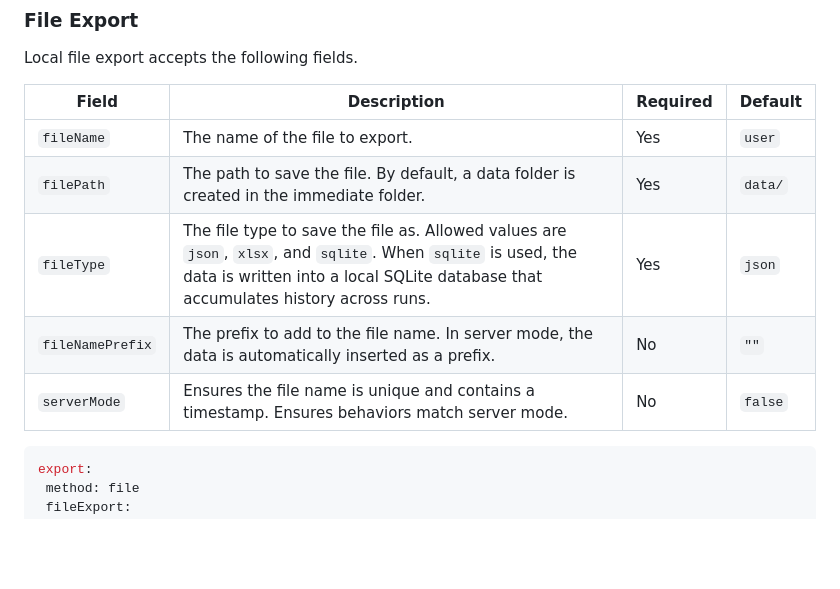
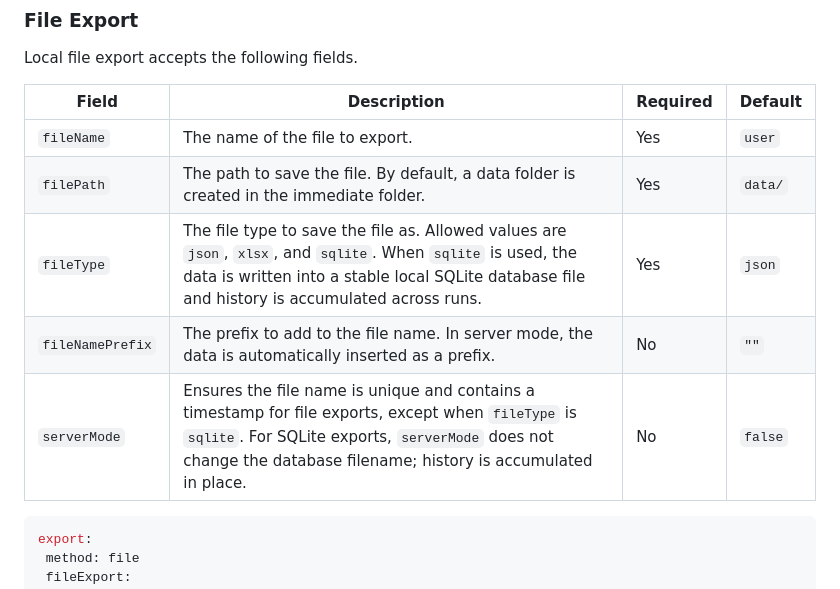
Before and after one commit to karl-cardenas-coding/mywhoop, a Markdown page: docs/configuration_reference.md, the part around the change. Rendered like a GitHub page; blank space fills up the shorter version.

Commit message:
docs: update docs/configuration_reference.md
Co-authored-by: Copilot <175728472+Copilot@users.noreply.github.com>
Signed-off-by: Karl Cardenas <29551334+karl-cardenas-coding@users.noreply.github.com>

````diff
--- a/docs/configuration_reference.md
+++ b/docs/configuration_reference.md
@@ -53,9 +53,9 @@ Local file export accepts the following fields.
 |---|----|---|---|
 | `fileName` | The name of the file to export. | Yes | `user` |
 | `filePath` | The path to save the file. By default, a data folder is created in the immediate folder. | Yes | `data/` |
-| `fileType` | The file type to save the file as. Allowed values are `json`, `xlsx`, and `sqlite`. When `sqlite` is used, the data is written into a local SQLite database that accumulates history across runs. | Yes | `json` |
+| `fileType` | The file type to save the file as. Allowed values are `json`, `xlsx`, and `sqlite`. When `sqlite` is used, the data is written into a stable local SQLite database file and history is accumulated across runs. | Yes | `json` |
 | `fileNamePrefix` | The prefix to add to the file name. In server mode, the data is automatically inserted as a prefix. | No |`""` |
-| `serverMode` | Ensures the file name is unique and contains a timestamp. Ensures behaviors match server mode. | No | `false` |
+| `serverMode` | Ensures the file name is unique and contains a timestamp for file exports, except when `fileType` is `sqlite`. For SQLite exports, `serverMode` does not change the database filename; history is accumulated in place. | No | `false` |
 
 ```yaml
 export:
````
